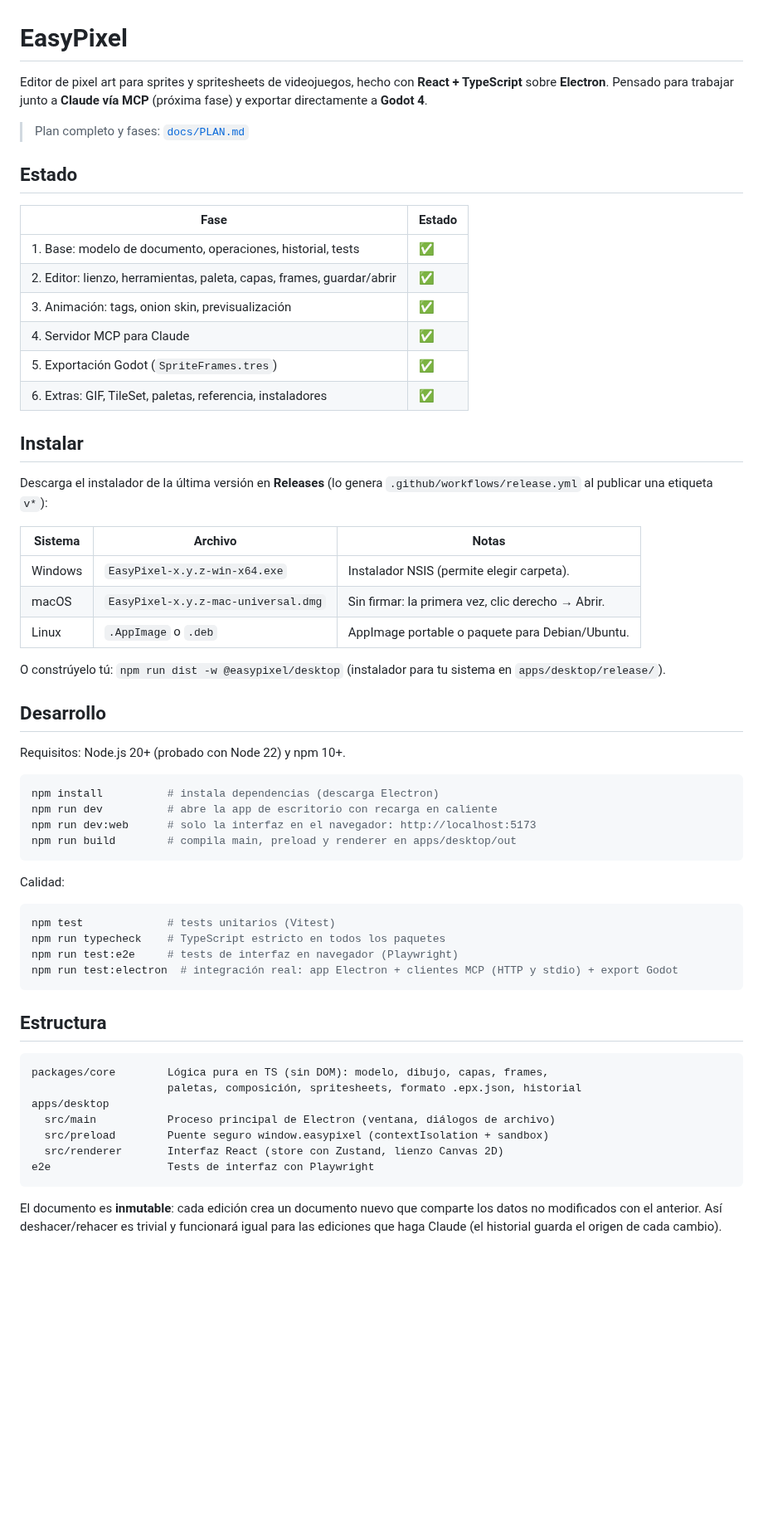
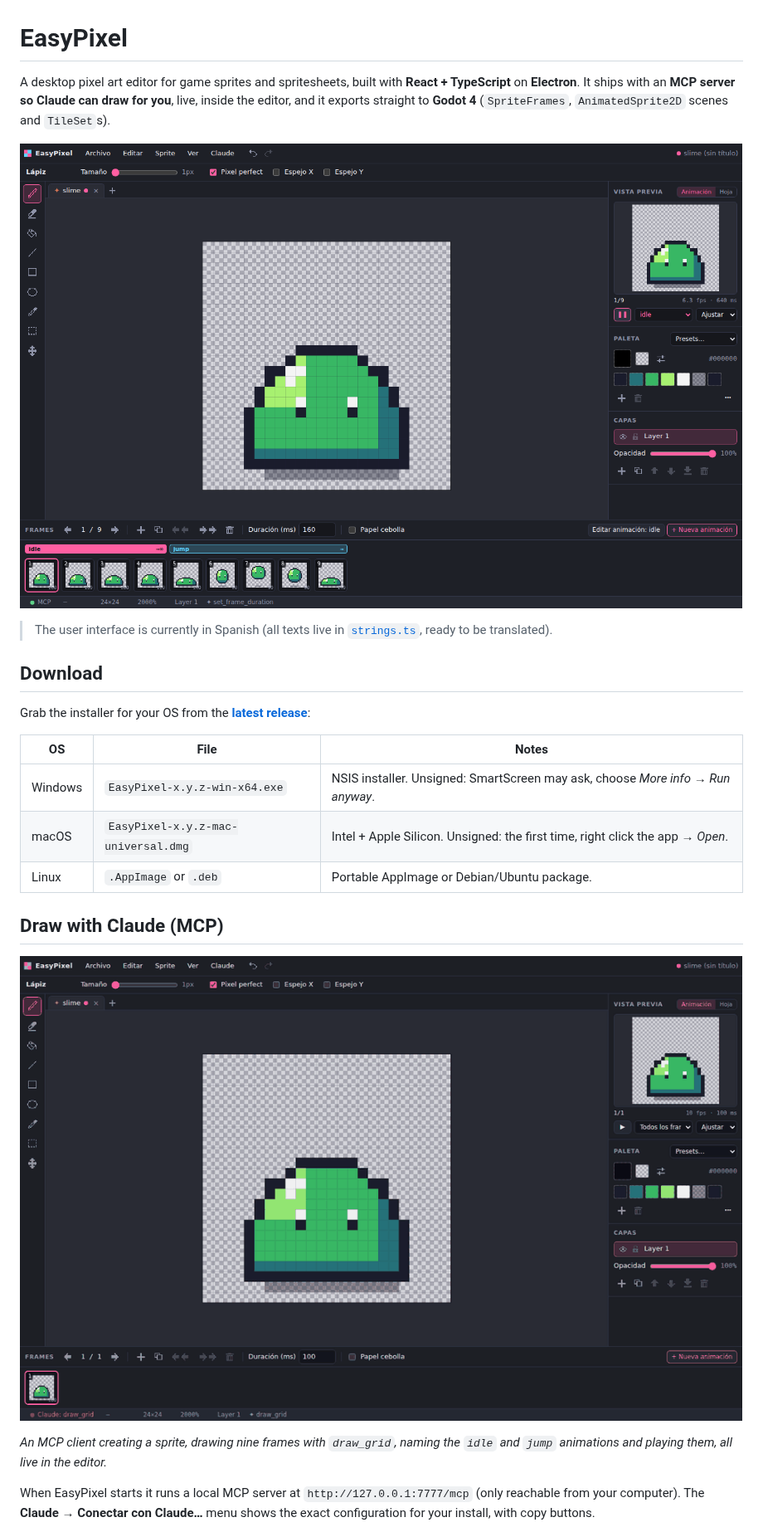
Before and after one commit to AlvaroFalcon/EasyPixel, a Markdown page: README.md, the part around one of its changes. Shown at 83% size. Drawn GitHub-style; pictures changed too: docs/images/claude-drawing.gif (added), docs/images/editor.png (added); blank space fills up the shorter version.

````diff
--- a/README.md
+++ b/README.md
@@ -1,69 +1,33 @@
 # EasyPixel
 
-Editor de pixel art para sprites y spritesheets de videojuegos, hecho con **React + TypeScript**
-sobre **Electron**. Pensado para trabajar junto a **Claude vía MCP** (próxima fase) y exportar
-directamente a **Godot 4**.
+A desktop pixel art editor for game sprites and spritesheets, built with **React + TypeScript** on
+**Electron**. It ships with an **MCP server so Claude can draw for you**, live, inside the editor,
+and it exports straight to **Godot 4** (`SpriteFrames`, `AnimatedSprite2D` scenes and `TileSet`s).
 
-> Plan completo y fases: [`docs/PLAN.md`](docs/PLAN.md)
+![EasyPixel editor with an animated slime](docs/images/editor.png)
 
-## Estado
+> The user interface is currently in Spanish (all texts live in
+> [`strings.ts`](apps/desktop/src/renderer/src/strings.ts), ready to be translated).
 
-| Fase | Estado |
-|---|---|
-| 1. Base: modelo de documento, operaciones, historial, tests | ✅ |
-| 2. Editor: lienzo, herramientas, paleta, capas, frames, guardar/abrir | ✅ |
-| 3. Animación: tags, onion skin, previsualización | ✅ |
-| 4. Servidor MCP para Claude | ✅ |
-| 5. Exportación Godot (`SpriteFrames.tres`) | ✅ |
-| 6. Extras: GIF, TileSet, paletas, referencia, instaladores | ✅ |
+## Download
 
-## Instalar
+Grab the installer for your OS from the
+[**latest release**](https://github.com/AlvaroFalcon/EasyPixel/releases/latest):
 
-Descarga el instalador de la última versión en **Releases** (lo genera
-`.github/workflows/release.yml` al publicar una etiqueta `v*`):
+| OS | File | Notes |
+|---|---|---|
+| Windows | `EasyPixel-x.y.z-win-x64.exe` | NSIS installer. Unsigned: SmartScreen may ask, choose *More info → Run anyway*. |
+| macOS | `EasyPixel-x.y.z-mac-universal.dmg` | Intel + Apple Silicon. Unsigned: the first time, right click the app → *Open*. |
+| Linux | `.AppImage` or `.deb` | Portable AppImage or Debian/Ubuntu package. |
 
-| Sistema | Archivo | Notas |
-|---|---|---|
-| Windows | `EasyPixel-x.y.z-win-x64.exe` | Instalador NSIS (permite elegir carpeta). |
-| macOS | `EasyPixel-x.y.z-mac-universal.dmg` | Sin firmar: la primera vez, clic derecho → Abrir. |
-| Linux | `.AppImage` o `.deb` | AppImage portable o paquete para Debian/Ubuntu. |
+## Draw with Claude (MCP)
 
-O constrúyelo tú: `npm run dist -w @easypixel/desktop` (instalador para tu sistema en
-`apps/desktop/release/`).
+![Claude drawing a slime and its animations through MCP](docs/images/claude-drawing.gif)
 
-## Desarrollo
+*An MCP client creating a sprite, drawing nine frames with `draw_grid`, naming the `idle` and
+`jump` animations and playing them, all live in the editor.*
 
-Requisitos: Node.js 20+ (probado con Node 22) y npm 10+.
+When EasyPixel starts it runs a local MCP server at `http://127.0.0.1:7777/mcp` (only reachable
+from your computer). The **Claude → Conectar con Claude…** menu shows the exact configuration for
+your install, with copy buttons.
 
-```bash
-npm install          # instala dependencias (descarga Electron)
-npm run dev          # abre la app de escritorio con recarga en caliente
-npm run dev:web      # solo la interfaz en el navegador: http://localhost:5173
-npm run build        # compila main, preload y renderer en apps/desktop/out
-```
-
-Calidad:
-
-```bash
-npm test             # tests unitarios (Vitest)
-npm run typecheck    # TypeScript estricto en todos los paquetes
-npm run test:e2e     # tests de interfaz en navegador (Playwright)
-npm run test:electron  # integración real: app Electron + clientes MCP (HTTP y stdio) + export Godot
-```
-
-## Estructura
-
-```
-packages/core        Lógica pura en TS (sin DOM): modelo, dibujo, capas, frames,
-                     paletas, composición, spritesheets, formato .epx.json, historial
-apps/desktop
-  src/main           Proceso principal de Electron (ventana, diálogos de archivo)
-  src/preload        Puente seguro window.easypixel (contextIsolation + sandbox)
-  src/renderer       Interfaz React (store con Zustand, lienzo Canvas 2D)
-e2e                  Tests de interfaz con Playwright
-```
-
-El documento es **inmutable**: cada edición crea un documento nuevo que comparte los datos
-no modificados con el anterior. Así deshacer/rehacer es trivial y funcionará igual para las
-ediciones que haga Claude (el historial guarda el origen de cada cambio).
-
````
Also changed, not shown: other parts of README.md (+161 -96 lines), examples/slime/README.md (+13 -11 lines), docs/images/godot-export.png (added), docs/images/slime-sheet-x4.png (added), docs/images/tileset-reference.png (added).
